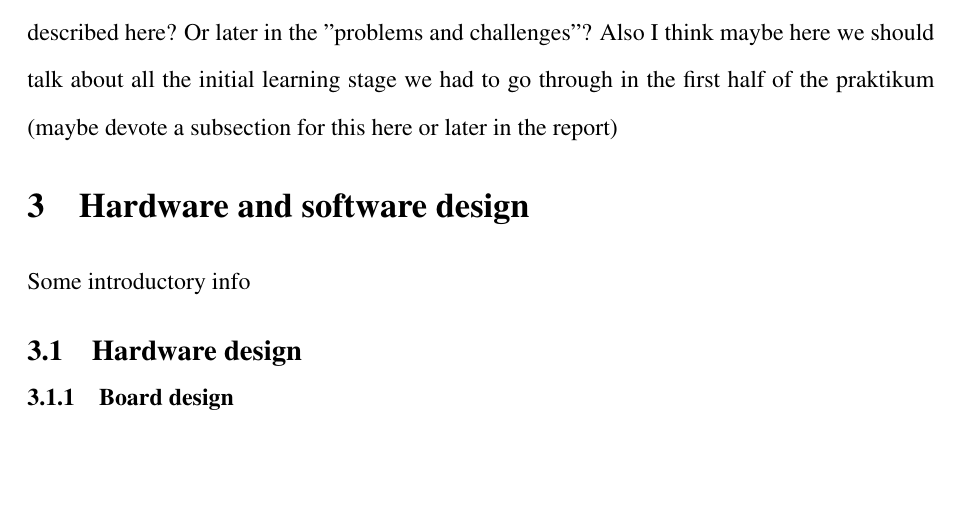
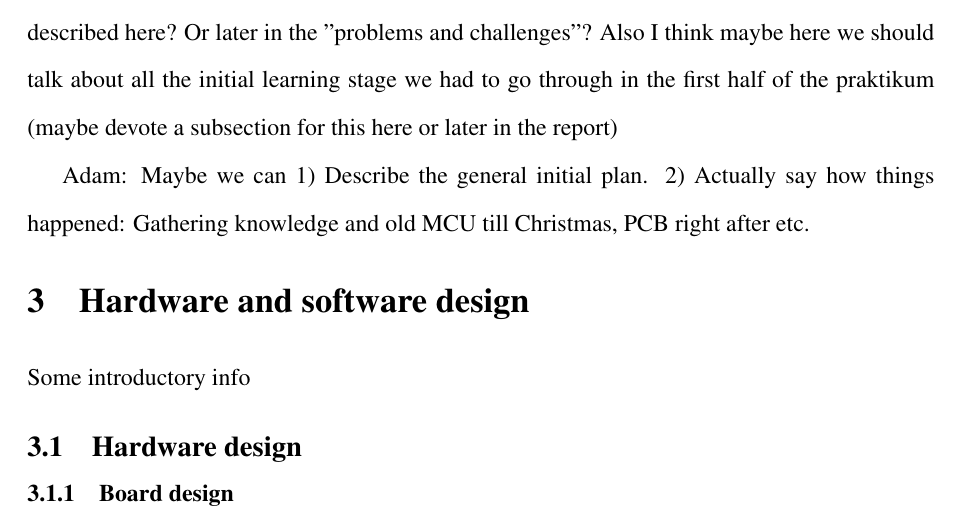
Before and after one commit to frankzl/tum-micromouse-end-project, a LaTeX document (report/scifile.tex): part of page 3 of 11, cut so that both start at the same text, the shorter picture padded with empty space. Compiled offline with pdfLaTeX.

Commit message:
Update scifile.tex
Just a comment

```diff
--- a/report/scifile.tex
+++ b/report/scifile.tex
@@ -137,6 +137,10 @@ Fig.~\ref{fig:micromouse}
 \subsection{Work program and Gantt chart}
 This is where I'm a bit lost. We could include some "ideal" version of this chart here, but where exactly should we describe all the changes in planning and organization and why they had to be done at each stage of building the prototype and the final version of the mouse?  Should it be described here? Or later in the "problems and challenges"?
 Also I think maybe here we should talk about all the initial learning stage we had to go through in the first half of the praktikum (maybe devote a subsection for this here or later in the report)
+
+Adam: Maybe we can
+1) Describe the general initial plan.
+2) Actually say how things happened: Gathering knowledge and old MCU till Christmas, PCB right after etc.
 
 \section{Hardware and software design}
 
```
